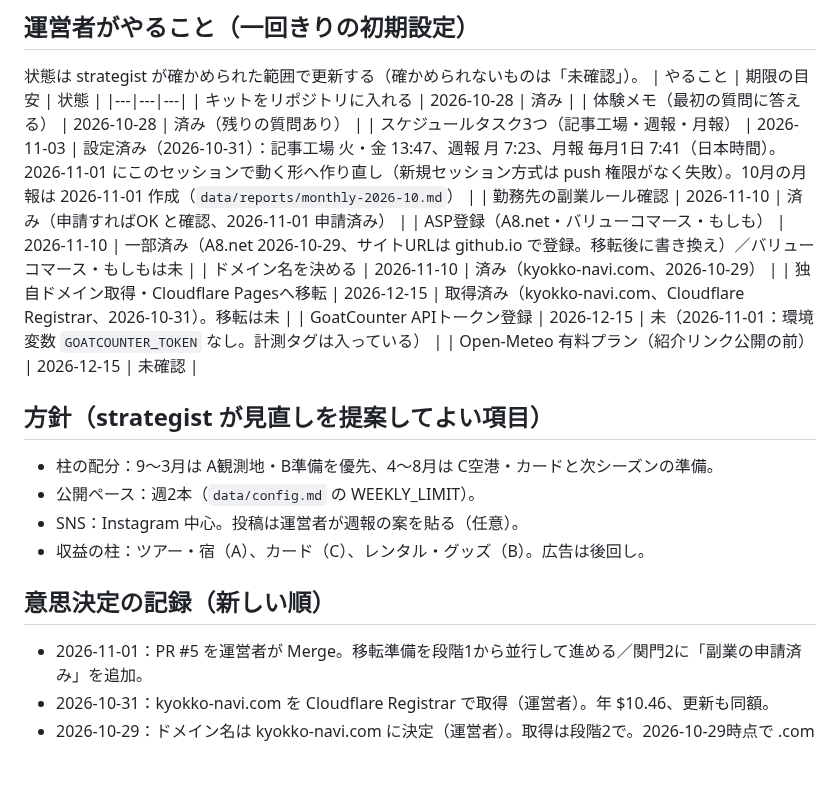
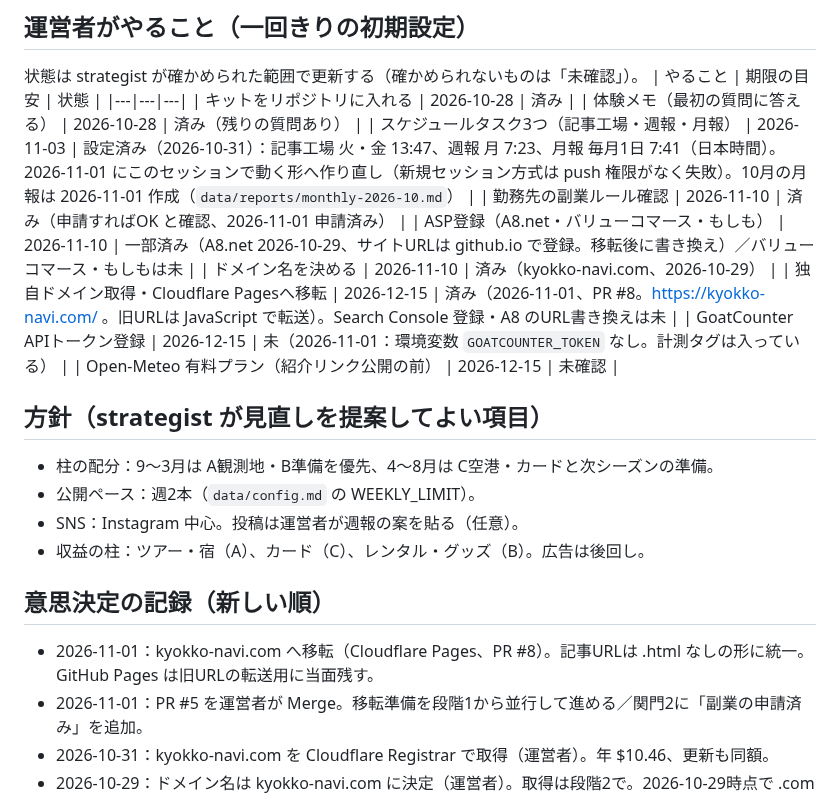
Before and after one commit to gaaasuu2013-prog/aurora, a Markdown page: data/strategy.md, the part around the change. Drawn GitHub-style; blank space fills up the shorter version.

Commit message:
戦略：kyokko-navi.com への移転完了を記録
Co-Authored-By: Claude Opus 5.5 <noreply@anthropic.com>
Claude-Session: https://claude.ai/code/session_01VFnmTa8aY4eUtqb7jixvxp

```diff
--- a/data/strategy.md
+++ b/data/strategy.md
@@ -34,7 +34,7 @@
 | 勤務先の副業ルール確認 | 2026-11-10 | 済み（申請すればOK と確認、2026-11-01 申請済み） |
 | ASP登録（A8.net・バリューコマース・もしも） | 2026-11-10 | 一部済み（A8.net 2026-10-29、サイトURLは github.io で登録。移転後に書き換え）／バリューコマース・もしもは未 |
 | ドメイン名を決める | 2026-11-10 | 済み（kyokko-navi.com、2026-10-29） |
-| 独自ドメイン取得・Cloudflare Pagesへ移転 | 2026-12-15 | 取得済み（kyokko-navi.com、Cloudflare Registrar、2026-10-31）。移転は未 |
+| 独自ドメイン取得・Cloudflare Pagesへ移転 | 2026-12-15 | 済み（2026-11-01、PR #8。https://kyokko-navi.com/ 。旧URLは JavaScript で転送）。Search Console 登録・A8 のURL書き換えは未 |
 | GoatCounter APIトークン登録 | 2026-12-15 | 未（2026-11-01：環境変数 `GOATCOUNTER_TOKEN` なし。計測タグは入っている） |
 | Open-Meteo 有料プラン（紹介リンク公開の前） | 2026-12-15 | 未確認 |
 
@@ -45,6 +45,7 @@
 - 収益の柱：ツアー・宿（A）、カード（C）、レンタル・グッズ（B）。広告は後回し。
 
 ## 意思決定の記録（新しい順）
+- 2026-11-01：kyokko-navi.com へ移転（Cloudflare Pages、PR #8）。記事URLは .html なしの形に統一。GitHub Pages は旧URLの転送用に当面残す。
 - 2026-11-01：PR #5 を運営者が Merge。移転準備を段階1から並行して進める／関門2に「副業の申請済み」を追加。
 - 2026-10-31：kyokko-navi.com を Cloudflare Registrar で取得（運営者）。年 $10.46、更新も同額。
 - 2026-10-29：ドメイン名は kyokko-navi.com に決定（運営者）。取得は段階2で。2026-10-29時点で .com は空き。
```
